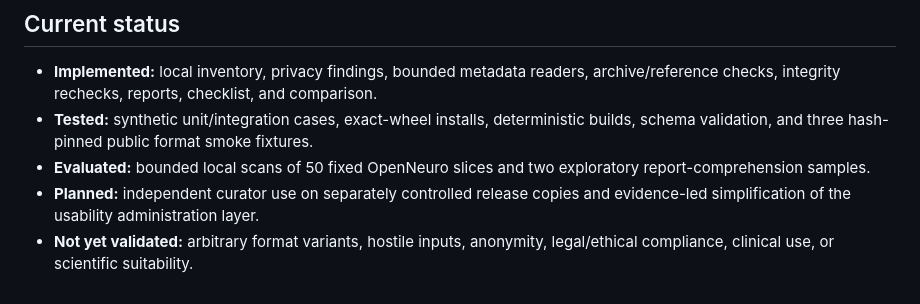
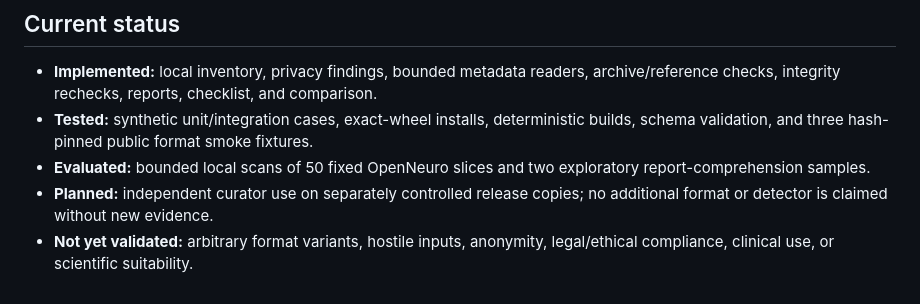
Before and after one commit to viranovskaya/neurodata-release-security-audit, a Markdown page: README.md, the part around the change. Drawn GitHub-style.

Commit message:
Align status with the simplified runtime

```diff
--- a/README.md
+++ b/README.md
@@ -148,5 +148,5 @@ Public beta `v0.2.0b1` is the current GitHub prerelease. Citation metadata for v
 - **Implemented:** local inventory, privacy findings, bounded metadata readers, archive/reference checks, integrity rechecks, reports, checklist, and comparison.
 - **Tested:** synthetic unit/integration cases, exact-wheel installs, deterministic builds, schema validation, and three hash-pinned public format smoke fixtures.
 - **Evaluated:** bounded local scans of 50 fixed OpenNeuro slices and two exploratory report-comprehension samples.
-- **Planned:** independent curator use on separately controlled release copies and evidence-led simplification of the usability administration layer.
+- **Planned:** independent curator use on separately controlled release copies; no additional format or detector is claimed without new evidence.
 - **Not yet validated:** arbitrary format variants, hostile inputs, anonymity, legal/ethical compliance, clinical use, or scientific suitability.
```
